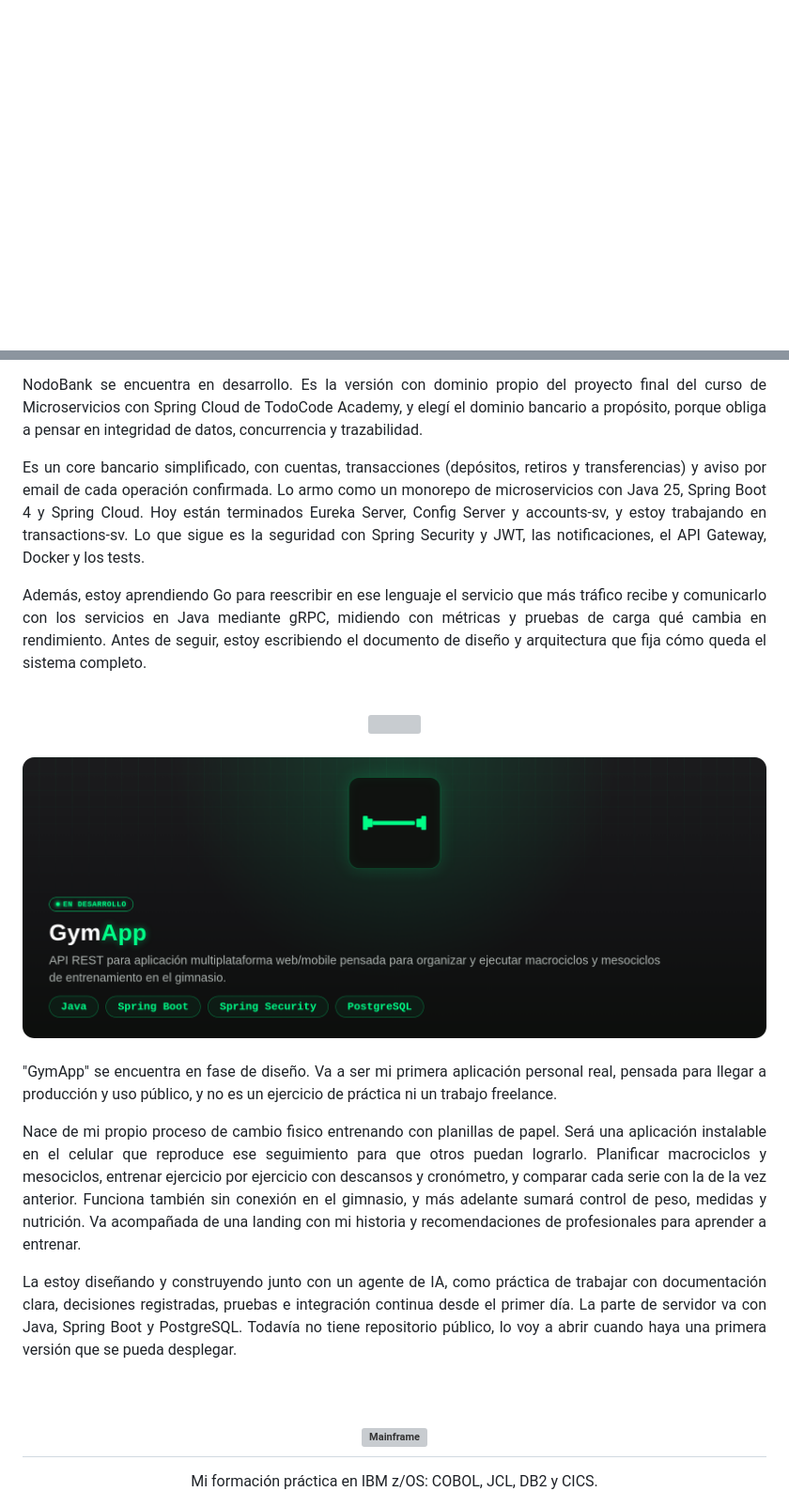
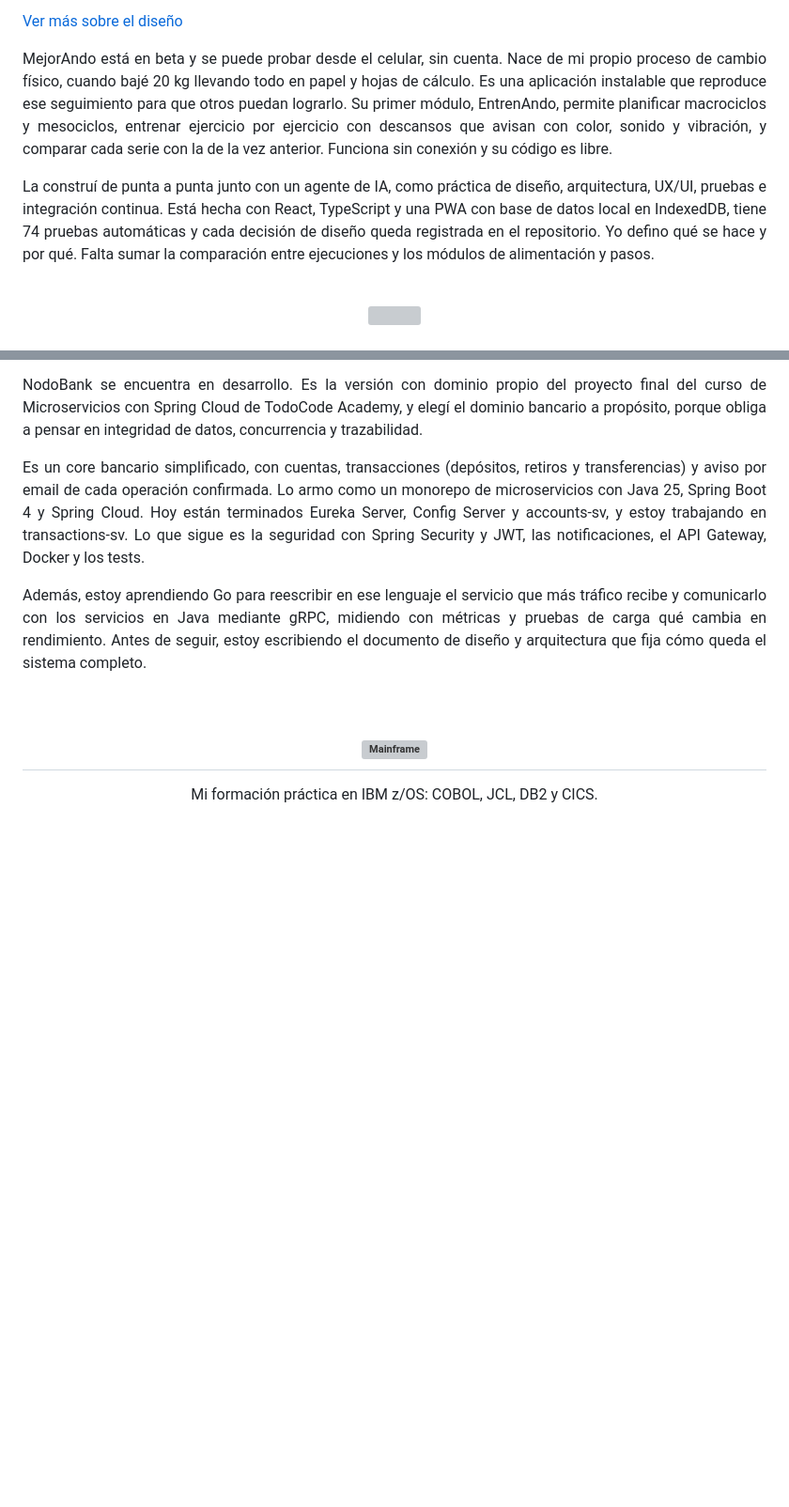
Before and after one commit to mdev-repos/mdev-repos, a Markdown page: README.md, 2 parts joined by grey strips. Shown: that part at 94% size. GitHub-like rendering; pictures changed too: assets/GymApp-Card.png (deleted); blank space fills up the shorter version; grey boxes are pictures that could not be loaded.

Commit message:
update. Se agrega la card de MejorAndo primera en proyectos en desarrollo, se retira GymApp y se actualiza el perfil

```diff
--- a/README.md
+++ b/README.md
@@ -132,3 +152,17 @@ Proyectos propios que estoy construyendo en este momento.
+[Ver más sobre el diseño](https://github.com/mdev-repos/mejorando-app#readme)
+
+<div align="justify">
+
+MejorAndo está en beta y se puede probar desde el celular, sin cuenta. Nace de mi propio proceso de cambio físico, cuando bajé 20 kg llevando todo en papel y hojas de cálculo. Es una aplicación instalable que reproduce ese seguimiento para que otros puedan lograrlo. Su primer módulo, EntrenAndo, permite planificar macrociclos y mesociclos, entrenar ejercicio por ejercicio con descansos que avisan con color, sonido y vibración, y comparar cada serie con la de la vez anterior. Funciona sin conexión y su código es libre.
+
+La construí de punta a punta junto con un agente de IA, como práctica de diseño, arquitectura, UX/UI, pruebas e integración continua. Está hecha con React, TypeScript y una PWA con base de datos local en IndexedDB, tiene 74 pruebas automáticas y cada decisión de diseño queda registrada en el repositorio. Yo defino qué se hace y por qué. Falta sumar la comparación entre ejecuciones y los módulos de alimentación y pasos.
+
+</div>
+
+<br>
+
+<div align="center">
+  <img src="./assets/separator.svg" alt="" />
 </div>
 
 <br>
@@ -150,30 +184,6 @@ NodoBank se encuentra en desarrollo. Es la versión con dominio propio del proye
 Es un core bancario simplificado, con cuentas, transacciones (depósitos, retiros y transferencias) y aviso por email de cada operación confirmada. Lo armo como un monorepo de microservicios con Java 25, Spring Boot 4 y Spring Cloud. Hoy están terminados Eureka Server, Config Server y accounts-sv, y estoy trabajando en transactions-sv. Lo que sigue es la seguridad con Spring Security y JWT, las notificaciones, el API Gateway, Docker y los tests.
 
 Además, estoy aprendiendo Go para reescribir en ese lenguaje el servicio que más tráfico recibe y comunicarlo con los servicios en Java mediante gRPC, midiendo con métricas y pruebas de carga qué cambia en rendimiento. Antes de seguir, estoy escribiendo el documento de diseño y arquitectura que fija cómo queda el sistema completo.
-
-</div>
-
-<br>
-
-<div align="center">
-  <img src="./assets/separator.svg" alt="" />
-</div>
-
-<br>
-
-<div align="center">
-  <img src="./assets/GymApp-Card.png" alt="GymApp" />
-</div>
-
-<br>
-
-<div align="justify">
-
-"GymApp" se encuentra en fase de diseño. Va a ser mi primera aplicación personal real, pensada para llegar a producción y uso público, y no es un ejercicio de práctica ni un trabajo freelance.
-
-Nace de mi propio proceso de cambio fisico entrenando con planillas de papel. Será una aplicación instalable en el celular que reproduce ese seguimiento para que otros puedan lograrlo. Planificar macrociclos y mesociclos, entrenar ejercicio por ejercicio con descansos y cronómetro, y comparar cada serie con la de la vez anterior. Funciona también sin conexión en el gimnasio, y más adelante sumará control de peso, medidas y nutrición. Va acompañada de una landing con mi historia y recomendaciones de profesionales para aprender a entrenar.
-
-La estoy diseñando y construyendo junto con un agente de IA, como práctica de trabajar con documentación clara, decisiones registradas, pruebas e integración continua desde el primer día. La parte de servidor va con Java, Spring Boot y PostgreSQL. Todavía no tiene repositorio público, lo voy a abrir cuando haya una primera versión que se pueda desplegar.
 
 </div>
 
```
Also changed, not shown: other parts of README.md (+21 -1 lines), assets/MejorAndo-Card.png (added).
